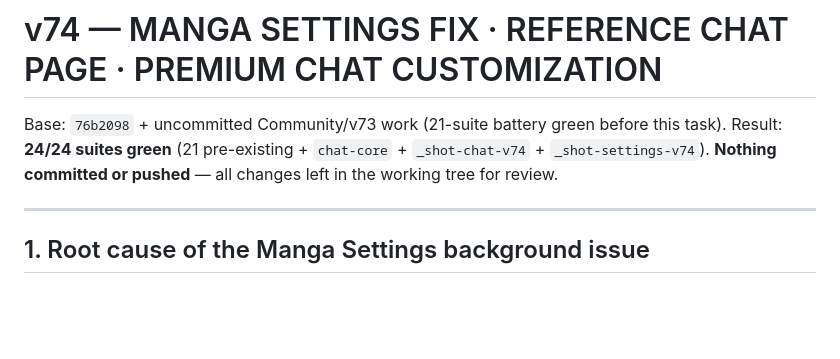
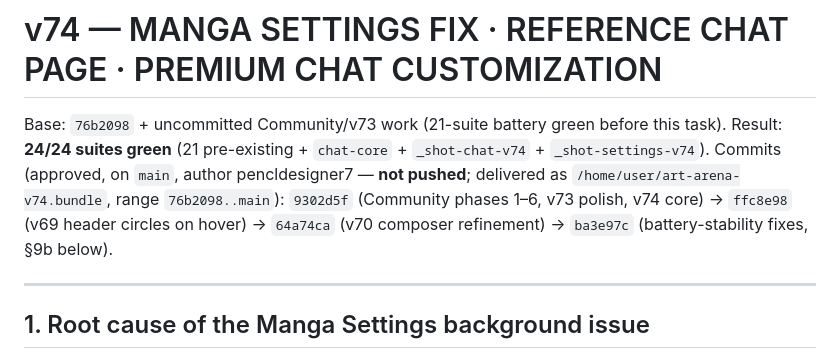
Before and after one commit to pencldesigner7/art-arena, a Markdown page: V74-REPORT.md, the part around one of its changes. Drawn GitHub-style; blank space fills up the shorter version.

```diff
--- a/V74-REPORT.md
+++ b/V74-REPORT.md
@@ -2,7 +2,10 @@
 
 Base: `76b2098` + uncommitted Community/v73 work (21-suite battery green before this task).
 Result: **24/24 suites green** (21 pre-existing + `chat-core` + `_shot-chat-v74` + `_shot-settings-v74`).
-**Nothing committed or pushed** — all changes left in the working tree for review.
+Commits (approved, on `main`, author pencldesigner7 — **not pushed**; delivered as
+`/home/user/art-arena-v74.bundle`, range `76b2098..main`):
+`9302d5f` (Community phases 1–6, v73 polish, v74 core) → `ffc8e98` (v69 header circles on hover)
+→ `64a74ca` (v70 composer refinement) → `ba3e97c` (battery-stability fixes, §9b below).
 
 ---
 
```
Also changed, not shown: other parts of V74-REPORT.md (+45 -6 lines).
